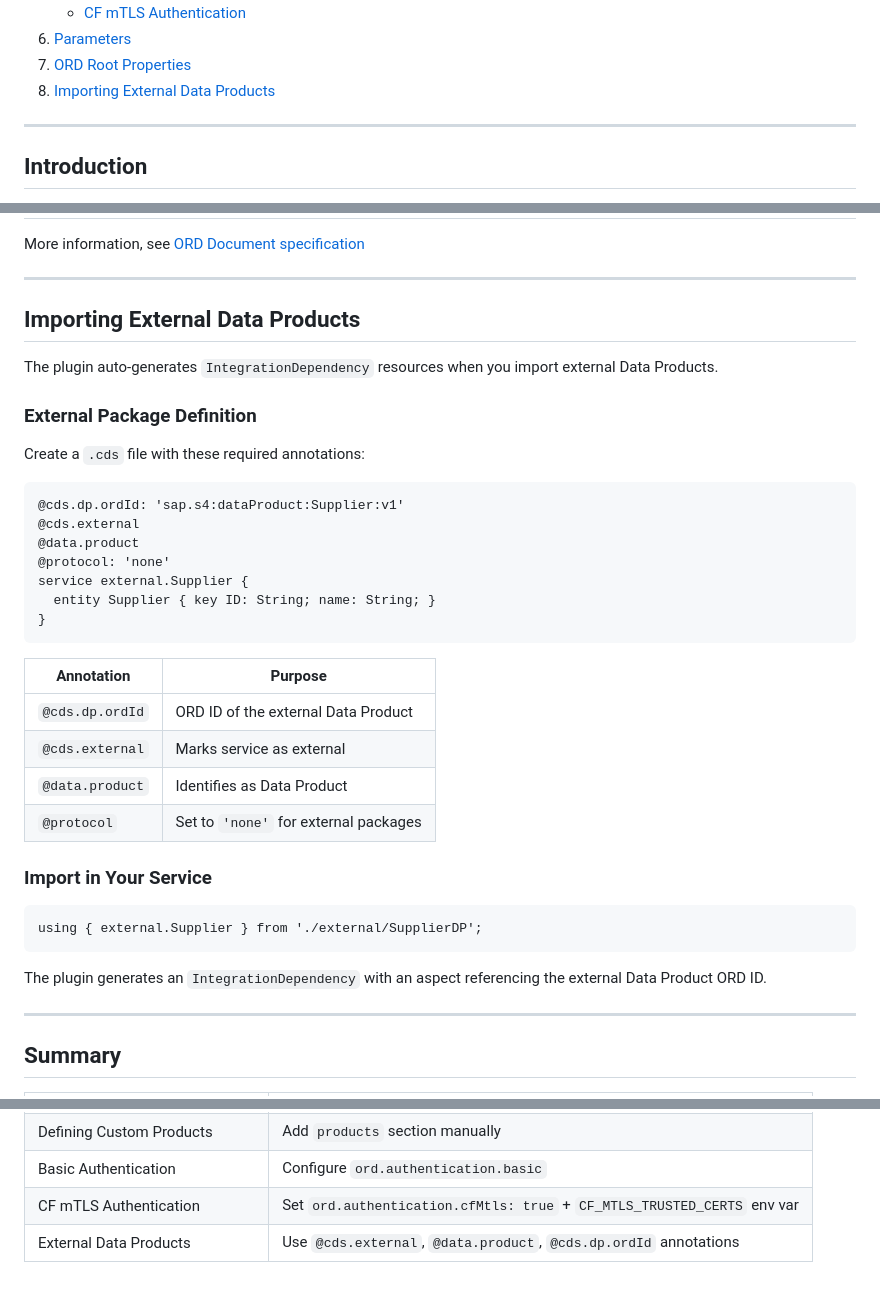
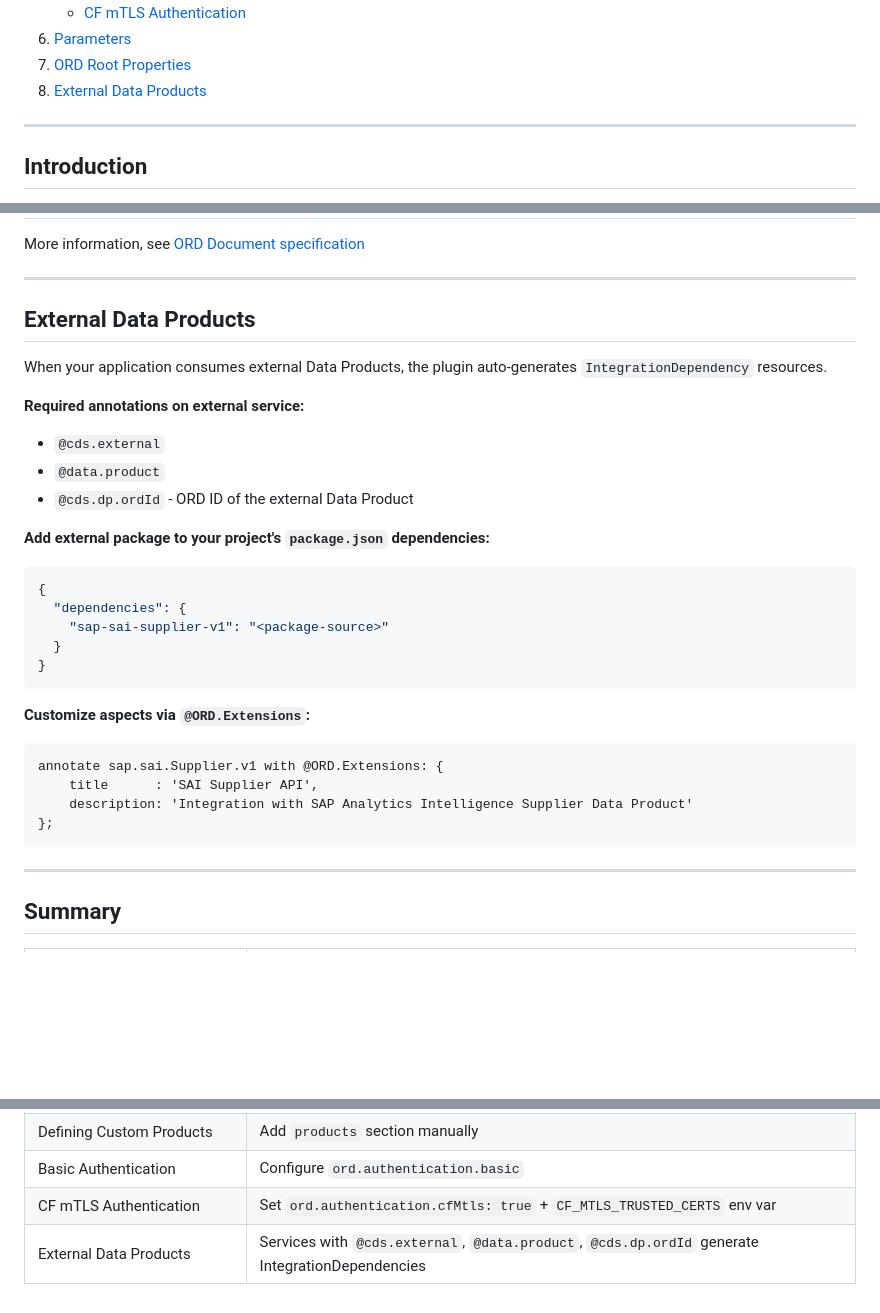
Before and after one commit to cap-js/ord, a Markdown page: docs/ord.md, 3 parts joined by grey strips. Rendered like a GitHub page; blank space fills up the shorter version.

Commit message:
docs: simplify External Data Products documentation per review feedback

````diff
--- a/docs/ord.md
+++ b/docs/ord.md
@@ -15,7 +15,7 @@
     - [CF mTLS Authentication](#cf-mtls-authentication)
 6. [Parameters](#parameters)
 7. [ORD Root Properties](#ord-root-property)
-8. [Importing External Data Products](#importing-external-data-products)
+8. [External Data Products](#external-data-products)
 
 ---
 
@@ -377,38 +377,34 @@ More information, see [ORD Document specification](https://pages.github.tools.sa
 
 ---
 
-## Importing External Data Products
+## External Data Products
 
-The plugin auto-generates `IntegrationDependency` resources when you import external Data Products.
+When your application consumes external Data Products, the plugin auto-generates `IntegrationDependency` resources.
 
-### External Package Definition
+**Required annotations on external service:**
 
-Create a `.cds` file with these required annotations:
+- `@cds.external`
+- `@data.product`
+- `@cds.dp.ordId` - ORD ID of the external Data Product
 
-```cds
-@cds.dp.ordId: 'sap.s4:dataProduct:Supplier:v1'
-@cds.external
-@data.product
-@protocol: 'none'
-service external.Supplier {
-  entity Supplier { key ID: String; name: String; }
+**Add external package to your project's `package.json` dependencies:**
+
+```json
+{
+  "dependencies": {
+    "sap-sai-supplier-v1": "<package-source>"
+  }
 }
 ```
 
-| Annotation       | Purpose                                 |
-| ---------------- | --------------------------------------- |
-| `@cds.dp.ordId`  | ORD ID of the external Data Product     |
-| `@cds.external`  | Marks service as external               |
-| `@data.product`  | Identifies as Data Product              |
-| `@protocol`      | Set to `'none'` for external packages   |
-
-### Import in Your Service
+**Customize aspects via `@ORD.Extensions`:**
 
 ```cds
-using { external.Supplier } from './external/SupplierDP';
+annotate sap.sai.Supplier.v1 with @ORD.Extensions: {
+    title      : 'SAI Supplier API',
+    description: 'Integration with SAP Analytics Intelligence Supplier Data Product'
+};
 ```
-
-The plugin generates an `IntegrationDependency` with an aspect referencing the external Data Product ORD ID.
 
 ---
 
@@ -424,4 +420,4 @@ The plugin generates an `IntegrationDependency` with an aspect referencing the e
 | Defining Custom Products         | Add `products` section manually                                         |
 | Basic Authentication             | Configure `ord.authentication.basic`                                    |
 | CF mTLS Authentication           | Set `ord.authentication.cfMtls: true` + `CF_MTLS_TRUSTED_CERTS` env var |
-| External Data Products           | Use `@cds.external`, `@data.product`, `@cds.dp.ordId` annotations       |
+| External Data Products           | Services with `@cds.external`, `@data.product`, `@cds.dp.ordId` generate IntegrationDependencies |
````
